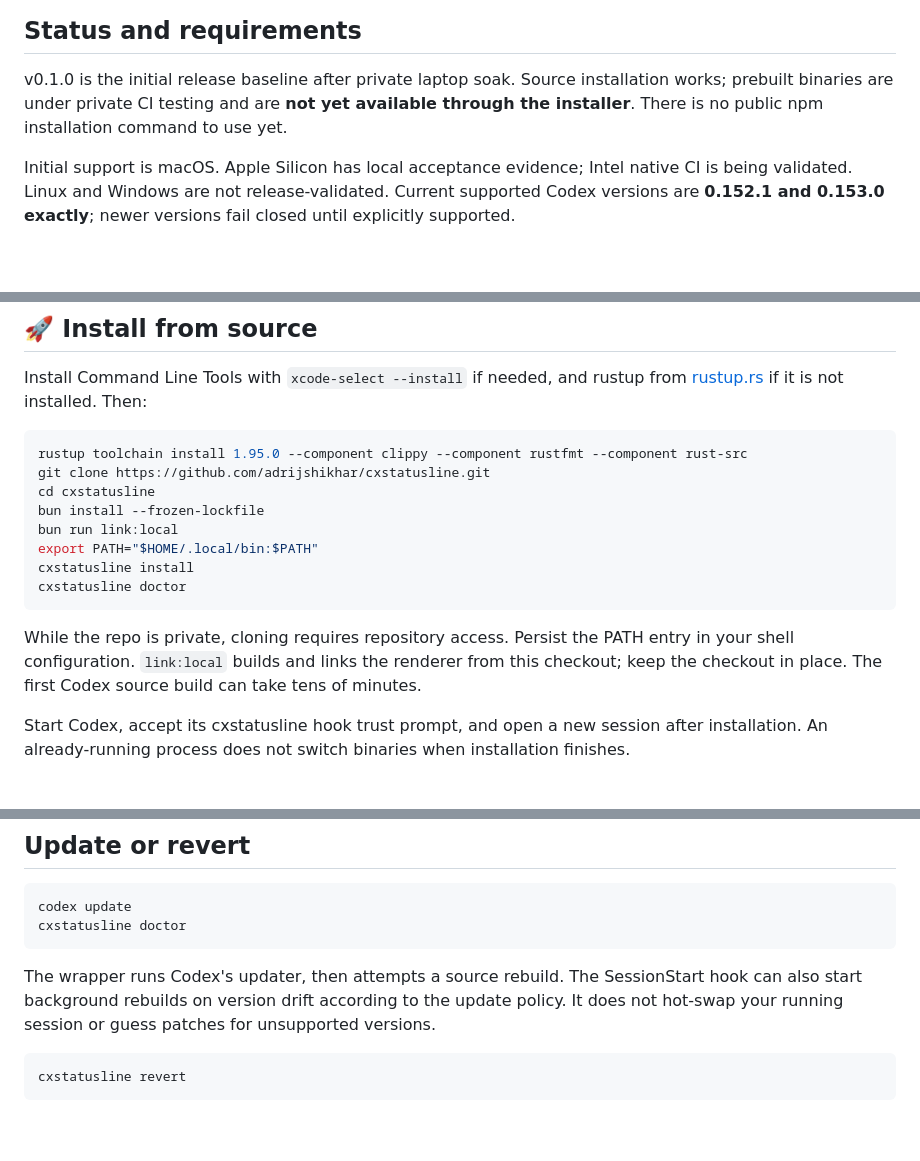
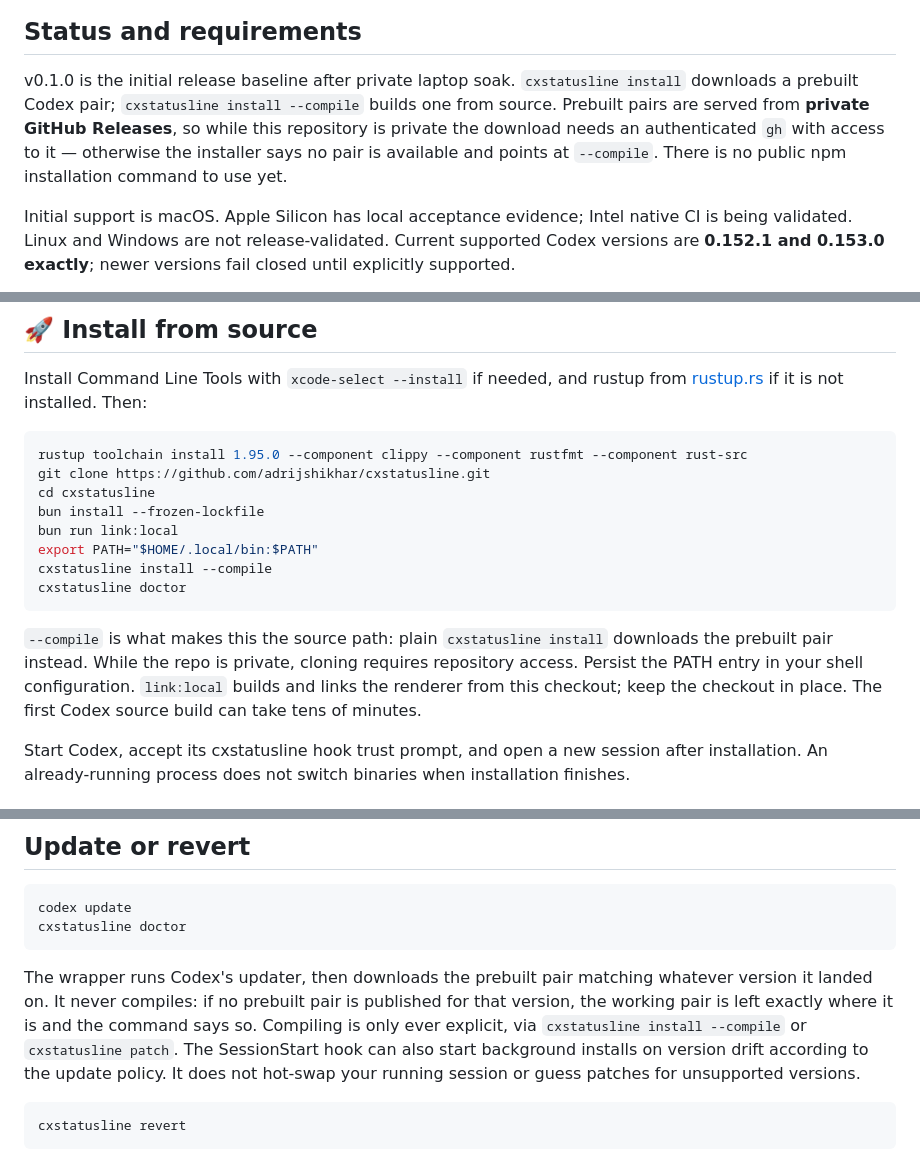
Before and after one commit to adrijshikhar/cxstatusline, a Markdown page: README.md, 3 parts joined by grey strips. GitHub-like rendering; blank space fills up the shorter version.

````diff
--- a/README.md
+++ b/README.md
@@ -37,9 +37,11 @@ Independent project; not an official OpenAI product.
 
 ## Status and requirements
 
-v0.1.0 is the initial release baseline after private laptop soak. Source installation works; prebuilt binaries are
-under private CI testing and are **not yet available through the installer**. There is no
-public npm installation command to use yet.
+v0.1.0 is the initial release baseline after private laptop soak. `cxstatusline install` downloads a
+prebuilt Codex pair; `cxstatusline install --compile` builds one from source. Prebuilt pairs are
+served from **private GitHub Releases**, so while this repository is private the download needs an
+authenticated `gh` with access to it — otherwise the installer says no pair is available and points
+at `--compile`. There is no public npm installation command to use yet.
 
 Initial support is macOS. Apple Silicon has local acceptance evidence; Intel native CI is being
 validated. Linux and Windows are not release-validated. Current supported Codex versions are
@@ -61,12 +63,13 @@ cd cxstatusline
 bun install --frozen-lockfile
 bun run link:local
 export PATH="$HOME/.local/bin:$PATH"
-cxstatusline install
+cxstatusline install --compile
 cxstatusline doctor
 ```
 
-While the repo is private, cloning requires repository access. Persist the PATH entry in your
-shell configuration. `link:local` builds and links the renderer from this checkout; keep the
+`--compile` is what makes this the source path: plain `cxstatusline install` downloads the prebuilt
+pair instead. While the repo is private, cloning requires repository access. Persist the PATH entry
+in your shell configuration. `link:local` builds and links the renderer from this checkout; keep the
 checkout in place. The first Codex source build can take tens of minutes.
 
 Start Codex, accept its cxstatusline hook trust prompt, and open a new session after installation.
@@ -93,9 +96,12 @@ codex update
 cxstatusline doctor
 ```
 
-The wrapper runs Codex's updater, then attempts a source rebuild. The SessionStart hook can
-also start background rebuilds on version drift according to the update policy. It does not
-hot-swap your running session or guess patches for unsupported versions.
+The wrapper runs Codex's updater, then downloads the prebuilt pair matching whatever version it
+landed on. It never compiles: if no prebuilt pair is published for that version, the working pair is
+left exactly where it is and the command says so. Compiling is only ever explicit, via
+`cxstatusline install --compile` or `cxstatusline patch`. The SessionStart hook can also start
+background installs on version drift according to the update policy. It does not hot-swap your
+running session or guess patches for unsupported versions.
 
 ```sh
 cxstatusline revert
````
Also changed, not shown: docs/prebuilt-ci.md (+34 -6 lines).
